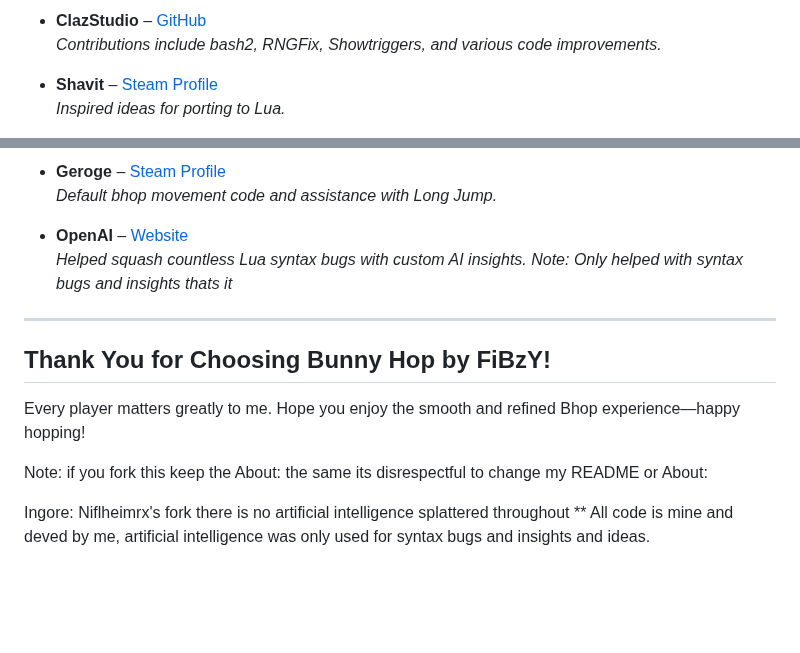
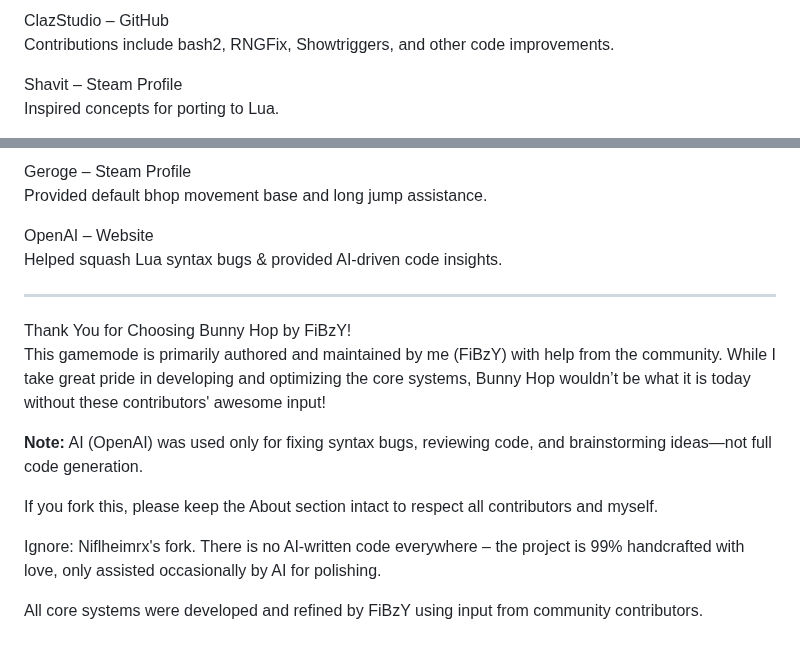
Before and after one commit to FiBzYY/fibzysgamemode, a Markdown page: README.md, 2 parts joined by grey strips. Drawn GitHub-style; blank space fills up the shorter version.

```diff
--- a/README.md
+++ b/README.md
@@ -79,7 +77,7 @@ Huge shoutout to these amazing contributors and inspirations:
 
-- **ClazStudio** – [GitHub](https://github.com/ClazStudio)
-*Contributions include bash2, RNGFix, Showtriggers, and various code improvements.*
+ClazStudio – GitHub
+Contributions include bash2, RNGFix, Showtriggers, and other code improvements.
 
-- **Shavit** – [Steam Profile](https://steamcommunity.com/id/shavit/)
-*Inspired ideas for porting to Lua.*
+Shavit – Steam Profile
+Inspired concepts for porting to Lua.
 
@@ -88,16 +86,19 @@ Huge shoutout to these amazing contributors and inspirations:
 
-- **Geroge** – [Steam Profile](https://steamcommunity.com/id/Gerogeri/)
-*Default bhop movement code and assistance with Long Jump.*
+Geroge – Steam Profile
+Provided default bhop movement base and long jump assistance.
 
-- **OpenAI** – [Website](https://openai.com/)
-*Helped squash countless Lua syntax bugs with custom AI insights. Note: Only helped with syntax bugs and insights thats it*
+OpenAI – Website
+Helped squash Lua syntax bugs & provided AI-driven code insights.
 
 ---
 
-## Thank You for Choosing Bunny Hop by FiBzY!
-Every player matters greatly to me. Hope you enjoy the smooth and refined Bhop experience—happy hopping!
+Thank You for Choosing Bunny Hop by FiBzY!
+This gamemode is primarily authored and maintained by me (FiBzY) with help from the community. While I take great pride in developing and optimizing the core systems, Bunny Hop wouldn’t be what it is today without these contributors' awesome input!
 
-Note: if you fork this keep the About: the same its disrespectful to change my README or About:
+**Note:** AI (OpenAI) was used only for fixing syntax bugs, reviewing code, and brainstorming ideas—not full code generation.
 
-Ingore: Niflheimrx's fork there is no artificial intelligence splattered throughout **
-All code is mine and deved by me, artificial intelligence was only used for syntax bugs and insights and ideas.
+If you fork this, please keep the About section intact to respect all contributors and myself.
+
+Ignore: Niflheimrx's fork. There is no AI-written code everywhere – the project is 99% handcrafted with love, only assisted occasionally by AI for polishing.
+
+All core systems were developed and refined by FiBzY using input from community contributors.
```
Also changed, not shown: other parts of README.md (+5 -7 lines).
